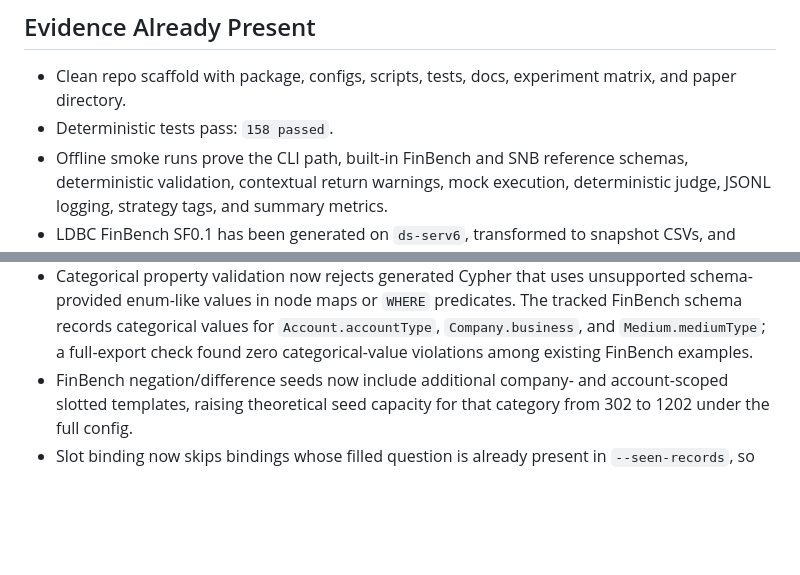
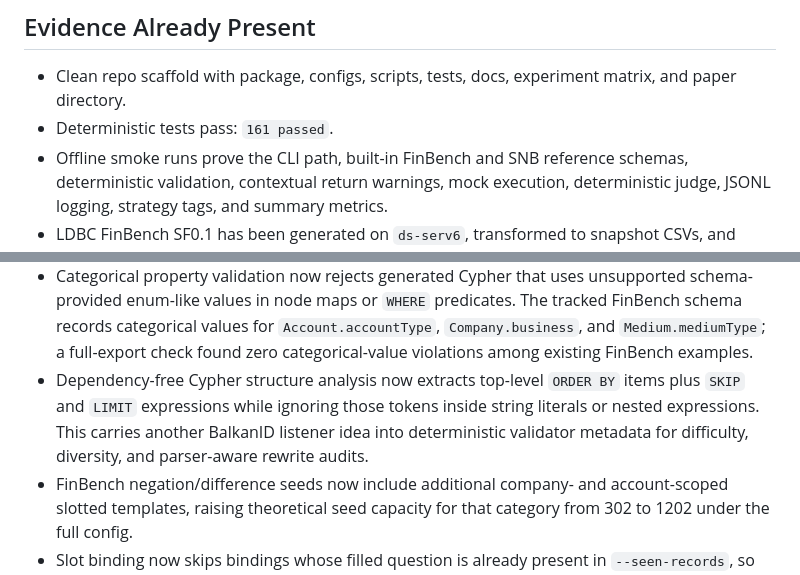
Before and after one commit to suraj-ranganath/PIPE-Cypher, a Markdown page: knowledge_base/completion_audit.md, 2 parts joined by grey strips. Drawn GitHub-style; blank space fills up the shorter version.

Commit message:
Update completion audit for clause governance

```diff
--- a/knowledge_base/completion_audit.md
+++ b/knowledge_base/completion_audit.md
@@ -5,7 +5,7 @@ Status: goal is not complete yet.
 ## Evidence Already Present
 
 - Clean repo scaffold with package, configs, scripts, tests, docs, experiment matrix, and paper directory.
-- Deterministic tests pass: `158 passed`.
+- Deterministic tests pass: `161 passed`.
 - Offline smoke runs prove the CLI path, built-in FinBench and SNB reference schemas, deterministic validation, contextual return warnings, mock execution, deterministic judge, JSONL logging, strategy tags, and summary metrics.
 - LDBC FinBench SF0.1 has been generated on `ds-serv6`, transformed to snapshot CSVs, and loaded into a user-space Neo4j Community 5.26 smoke database.
 - The loaded FinBench smoke graph contains 10,006 nodes and 57,622 relationships.
@@ -64,6 +64,7 @@ Status: goal is not complete yet.
 - Schema-driven value grounding now exists in `pipecypher.value_grounding` and is injected into generation prompt hints. It adapts BalkanID-style fuzzy annotations with deterministic handling for categorical values, reverse-bound entities, punctuation variants, possessives, plurals, synonyms, name partials, and small typos, without adding spaCy/SymSpell runtime dependencies.
 - Relationship-direction validation now handles both outgoing and incoming Cypher arrow syntax. It accepts `(:A)<-[:R]-(:B)` only when the schema contains `(:B)-[:R]->(:A)`, rejects reversed incoming patterns, and rejects untyped or undirected relationship patterns as benchmark-invalid.
 - Categorical property validation now rejects generated Cypher that uses unsupported schema-provided enum-like values in node maps or `WHERE` predicates. The tracked FinBench schema records categorical values for `Account.accountType`, `Company.business`, and `Medium.mediumType`; a full-export check found zero categorical-value violations among existing FinBench examples.
+- Dependency-free Cypher structure analysis now extracts top-level `ORDER BY` items plus `SKIP` and `LIMIT` expressions while ignoring those tokens inside string literals or nested expressions. This carries another BalkanID listener idea into deterministic validator metadata for difficulty, diversity, and parser-aware rewrite audits.
 - FinBench negation/difference seeds now include additional company- and account-scoped slotted templates, raising theoretical seed capacity for that category from 302 to 1202 under the full config.
 - Slot binding now skips bindings whose filled question is already present in `--seen-records`, so patched top-up runs do not waste early attempts replaying accepted examples from the original run.
 - FinBench ranking/top-k seeds now include additional company-, person-withdrawal-, and account-type-scoped templates, raising theoretical seed capacity for that category from 302 to 1202 under the full config.
```
